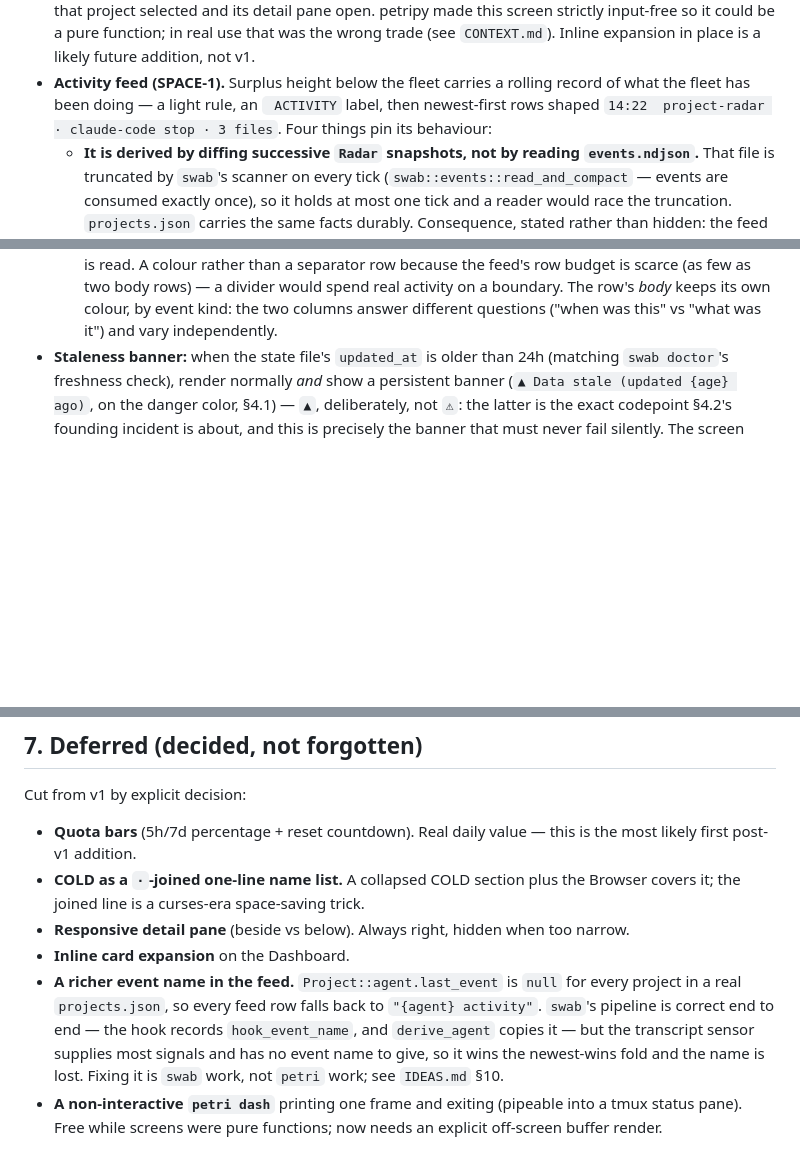
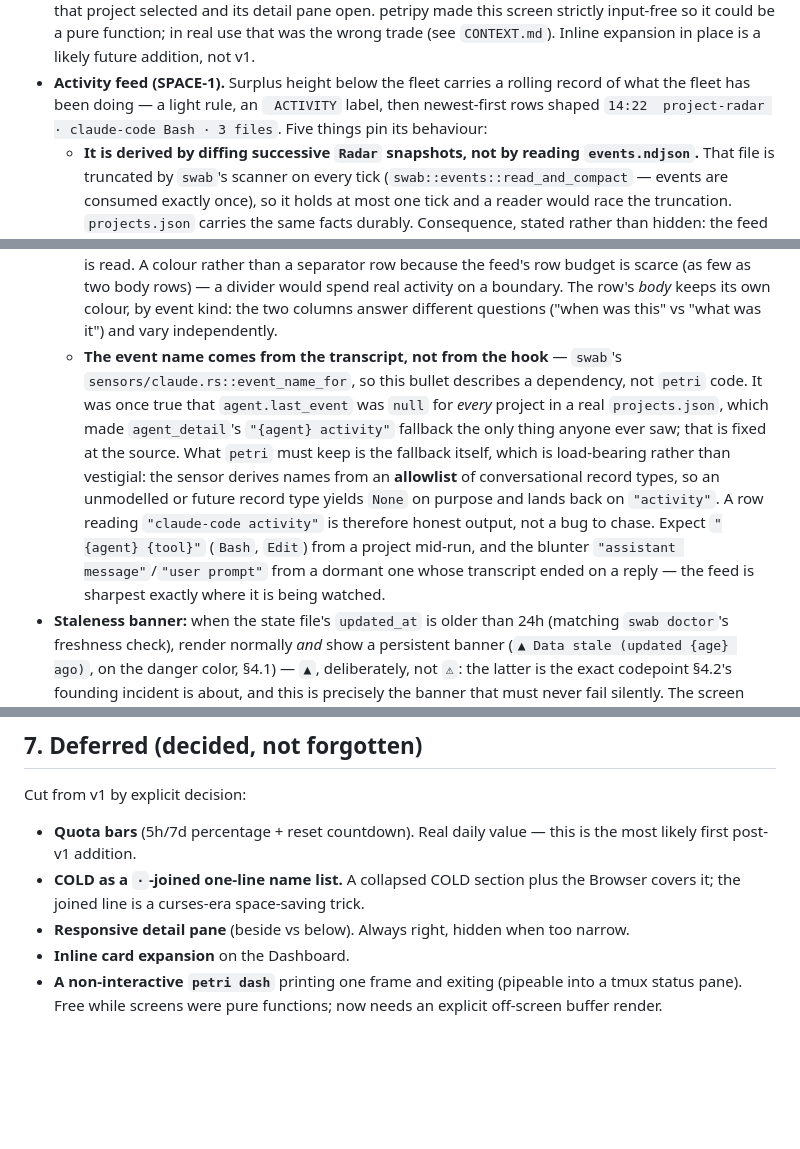
Before and after one commit to JKrag/petridish, a Markdown page: petri/SPEC.md, 3 parts joined by grey strips. Rendered like a GitHub page; blank space fills up the shorter version.

```diff
--- a/petri/SPEC.md
+++ b/petri/SPEC.md
@@ -253,7 +253,7 @@ The ambient monitor: "does anything need me?" across a fleet of unattended runs.
   is a likely future addition, not v1.
 - **Activity feed (SPACE-1).** Surplus height below the fleet carries a rolling
   record of what the fleet has been doing — a light rule, an ` ACTIVITY` label, then
-  newest-first rows shaped `14:22  project-radar · claude-code stop · 3 files`. Four
+  newest-first rows shaped `14:22  project-radar · claude-code Bash · 3 files`. Five
   things pin its behaviour:
   - **It is derived by diffing successive `Radar` snapshots, not by reading
     `events.ndjson`.** That file is truncated by `swab`'s scanner on every tick
@@ -283,6 +283,18 @@ The ambient monitor: "does anything need me?" across a fleet of unattended runs.
     (as few as two body rows) — a divider would spend real activity on a boundary.
     The row's *body* keeps its own colour, by event kind: the two columns answer
     different questions ("when was this" vs "what was it") and vary independently.
+  - **The event name comes from the transcript, not from the hook** — `swab`'s
+    `sensors/claude.rs::event_name_for`, so this bullet describes a dependency, not
+    `petri` code. It was once true that `agent.last_event` was `null` for *every*
+    project in a real `projects.json`, which made `agent_detail`'s `"{agent} activity"`
+    fallback the only thing anyone ever saw; that is fixed at the source. What `petri`
+    must keep is the fallback itself, which is load-bearing rather than vestigial: the
+    sensor derives names from an **allowlist** of conversational record types, so an
+    unmodelled or future record type yields `None` on purpose and lands back on
+    `"activity"`. A row reading `"claude-code activity"` is therefore honest output, not
+    a bug to chase. Expect `"{agent} {tool}"` (`Bash`, `Edit`) from a project mid-run,
+    and the blunter `"assistant message"`/`"user prompt"` from a dormant one whose
+    transcript ended on a reply — the feed is sharpest exactly where it is being watched.
 - **Staleness banner:** when the state file's `updated_at` is older than 24h
   (matching `swab doctor`'s freshness check), render normally *and* show a
   persistent banner (`▲ Data stale (updated {age} ago)`, on the danger color, §4.1)
@@ -513,12 +525,6 @@ Cut from v1 by explicit decision:
 - **Responsive detail pane** (beside vs below). Always right, hidden when too
   narrow.
 - **Inline card expansion** on the Dashboard.
-- **A richer event name in the feed.** `Project::agent.last_event` is `null` for every
-  project in a real `projects.json`, so every feed row falls back to
-  `"{agent} activity"`. `swab`'s pipeline is correct end to end — the hook records
-  `hook_event_name`, and `derive_agent` copies it — but the transcript sensor supplies
-  most signals and has no event name to give, so it wins the newest-wins fold and the
-  name is lost. Fixing it is `swab` work, not `petri` work; see `IDEAS.md` §10.
 - **A non-interactive `petri dash`** printing one frame and exiting (pipeable into a
   tmux status pane). Free while screens were pure functions; now needs an explicit
   off-screen buffer render.
```
Also changed, not shown: petri/IDEAS.md (+55 -4 lines).
